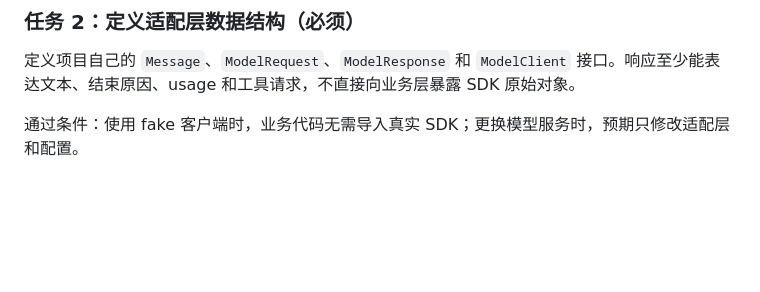
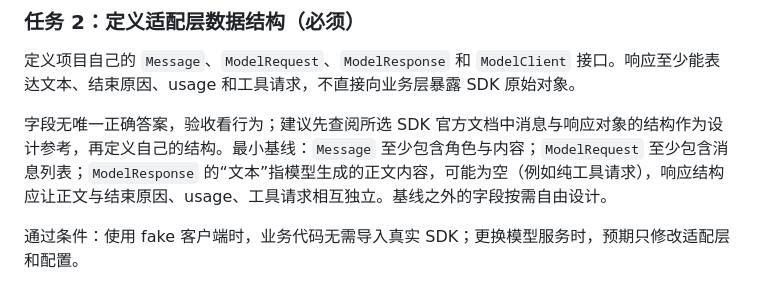
Before and after one commit to FadeDemo/AI-demo, a Markdown page: notes/llm/model-calls-and-messages.md, the part around one of its changes. Rendered like a GitHub page; blank space fills up the shorter version.

```diff
--- a/notes/llm/model-calls-and-messages.md
+++ b/notes/llm/model-calls-and-messages.md
@@ -107,6 +107,8 @@ API Key 通过环境变量或密钥管理服务注入，不写进源码、示例
 
 定义项目自己的 `Message`、`ModelRequest`、`ModelResponse` 和 `ModelClient` 接口。响应至少能表达文本、结束原因、usage 和工具请求，不直接向业务层暴露 SDK 原始对象。
 
+字段无唯一正确答案，验收看行为；建议先查阅所选 SDK 官方文档中消息与响应对象的结构作为设计参考，再定义自己的结构。最小基线：`Message` 至少包含角色与内容；`ModelRequest` 至少包含消息列表；`ModelResponse` 的“文本”指模型生成的正文内容，可能为空（例如纯工具请求），响应结构应让正文与结束原因、usage、工具请求相互独立。基线之外的字段按需自由设计。
+
 通过条件：使用 fake 客户端时，业务代码无需导入真实 SDK；更换模型服务时，预期只修改适配层和配置。
 
 ### 任务 3：完成两轮对话（必须）
```
Also changed, not shown: other parts of notes/llm/model-calls-and-messages.md (+1 -1 lines).
